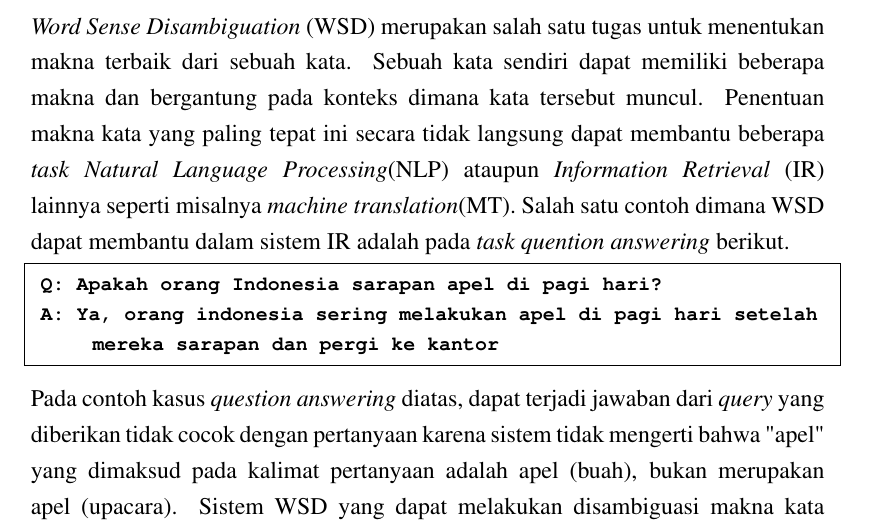
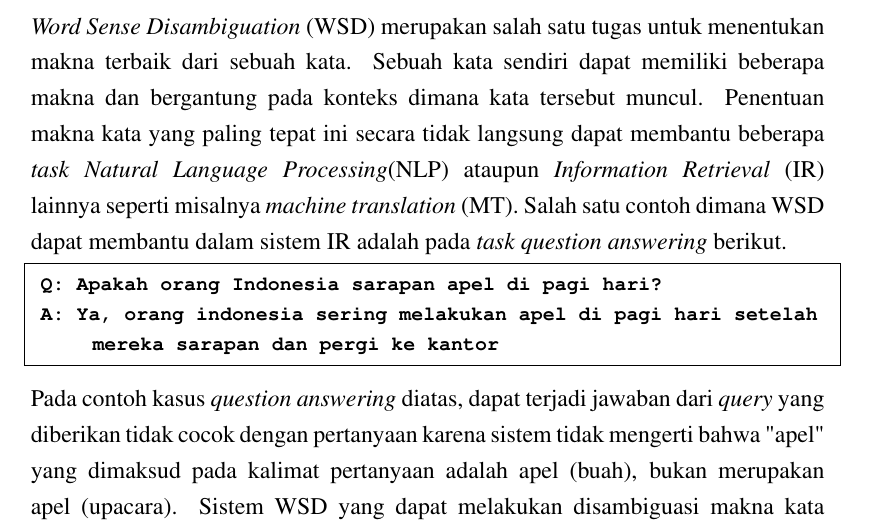
Before and after one commit to adityarama1210/Skripsi, a LaTeX thesis (Skripsi From Template/Latex/skripsi.tex, which reads Skripsi From Template/Latex/bab1.tex): part of page 14 of 66, cut so that both start at the same text. Compiled offline with pdfLaTeX.

Commit message:
'update'

```diff
--- a/Skripsi From Template/Latex/bab1.tex
+++ b/Skripsi From Template/Latex/bab1.tex
@@ -8,7 +8,7 @@ Bab ini membahas mengenai latar belakang penelitian, perumusan masalah, tujuan d
 \section{Latar Belakang}
 %-----------------------------------------------------------------------------%
 
-\textit{Word Sense Disambiguation} (WSD) merupakan salah satu tugas untuk menentukan makna terbaik dari sebuah kata. Sebuah kata sendiri dapat memiliki beberapa makna dan bergantung pada konteks dimana kata tersebut muncul. Penentuan makna kata yang paling tepat ini secara tidak langsung dapat membantu beberapa \textit{task} \textit{Natural Language Processing}(NLP) ataupun \textit{Information Retrieval} (IR) lainnya seperti misalnya \textit{machine translation}(MT). Salah satu contoh dimana WSD dapat membantu dalam sistem IR adalah pada \textit{task quention answering} berikut.
+\textit{Word Sense Disambiguation} (WSD) merupakan salah satu tugas untuk menentukan makna terbaik dari sebuah kata. Sebuah kata sendiri dapat memiliki beberapa makna dan bergantung pada konteks dimana kata tersebut muncul. Penentuan makna kata yang paling tepat ini secara tidak langsung dapat membantu beberapa \textit{task} \textit{Natural Language Processing}(NLP) ataupun \textit{Information Retrieval} (IR) lainnya seperti misalnya \textit{machine translation} (MT). Salah satu contoh dimana WSD dapat membantu dalam sistem IR adalah pada \textit{task question answering} berikut.
 
 \begin{lstlisting}[backgroundcolor = \color{white}]
 Q: Apakah orang Indonesia sarapan apel di pagi hari?
```
Also changed, not shown: Skripsi From Template/Latex/skripsi.pdf, 2 other files.
